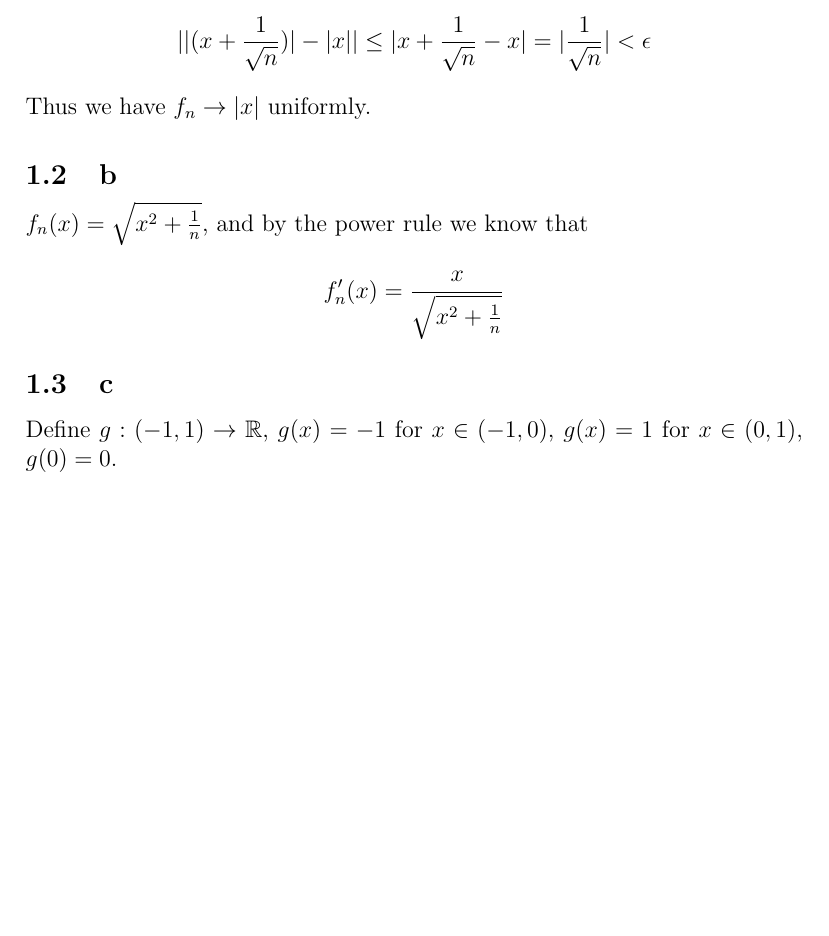
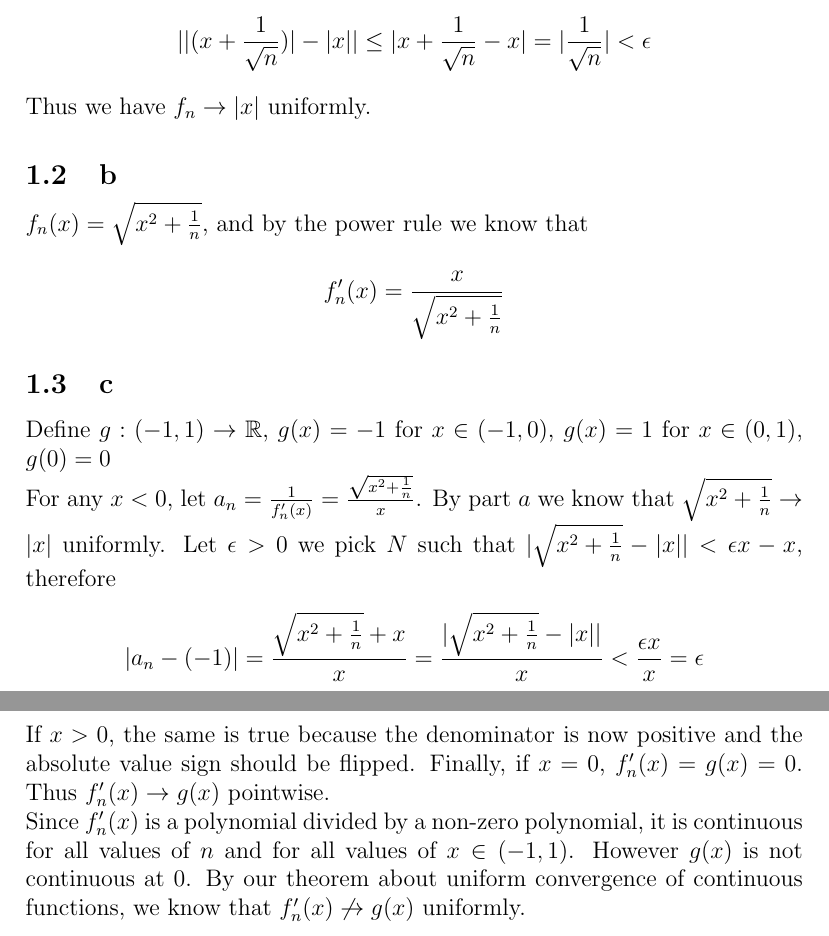
Before and after one commit to TianshuangQiu/Math104-Homework, a LaTeX problem sheet (hw12/main.tex): part of page 2 of 2 before the commit and two parts of pages 2 and 3 of 5 after it, the two joined at a grey line, cut so that both start at the same text, the shorter picture padded with empty space. Compiled offline with pdfLaTeX.

Commit message:
quicksave

```diff
--- a/hw12/main.tex
+++ b/hw12/main.tex
@@ -42,4 +42,12 @@ $f_n(x) = \sqrt{x^2 + \frac{1}{n}}$, and by the power rule we know that
 $$f_n'(x) = \frac{x}{\sqrt{x^2+\frac{1}{n}}}$$
 
 \subsection{c}
-Define $g: (-1,1) \to \R$, $g(x) = -1 $ for $x \in (-1,0)$, $g(x) = 1 $ for $x \in (0, 1)$, $g(0)=0.$
+Define $g: (-1,1) \to \R$, $g(x) = -1 $ for $x \in (-1,0)$, $g(x) = 1 $ for $x \in (0, 1)$, $g(0)=0$
+\newline
+For any $x < 0$, let $a_n = \frac{1}{f_n'(x)} = \frac{\sqrt{x^2+\frac{1}{n}}}{x}$. By part $a$ we know that $\sqrt{x^2+\frac{1}{n}} \to |x|$ uniformly.
+Let $\epsilon>0$ we pick $N$ such that $|\sqrt{x^2+\frac{1}{n}}-|x||<\epsilon x - x$, therefore
+$$|a_n-(-1)| = \frac{\sqrt{x^2+\frac{1}{n}}+x}{x} = \frac{|\sqrt{x^2+\frac{1}{n}}-|x||}{x} < \frac{\epsilon x}{x} = \epsilon$$
+If $x>0$, the same is true because the denominator is now positive and the absolute value sign should be flipped. Finally, if $x=0$, $f_n'(x)=g(x)=0$. Thus $f_n'(x) \to g(x)$ pointwise.
+\newline
+Since $f_n'(x)$ is a polynomial divided by a non-zero polynomial, it is continuous for all values of $n$ and for all values of $x \in (-1,1)$. However $g(x)$ is not continuous at $0$. By our theorem about uniform convergence of continuous functions, we know that $f_n'(x) \not \to g(x)$ uniformly.
+\newpage
```
Also changed, not shown: hw12/main.pdf, hw12/main.tex (13 more changed lines), 5 other files.
